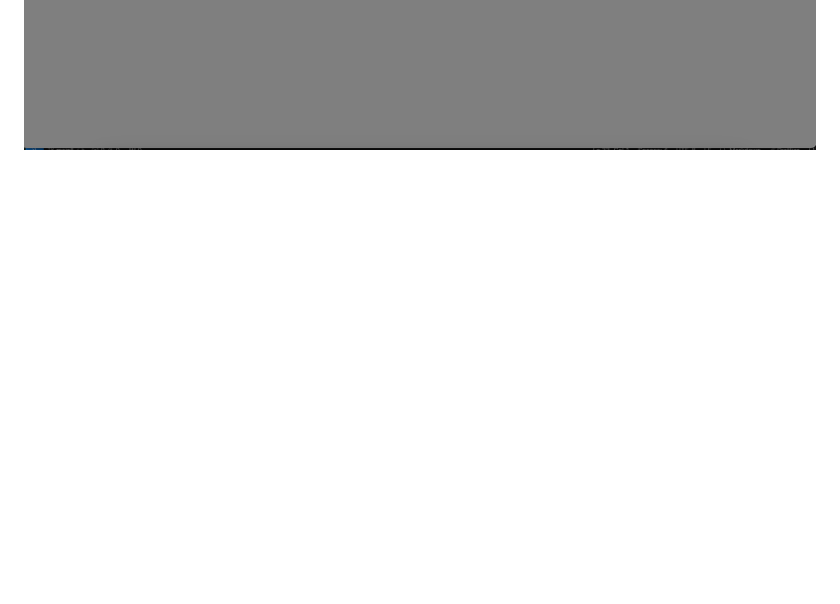
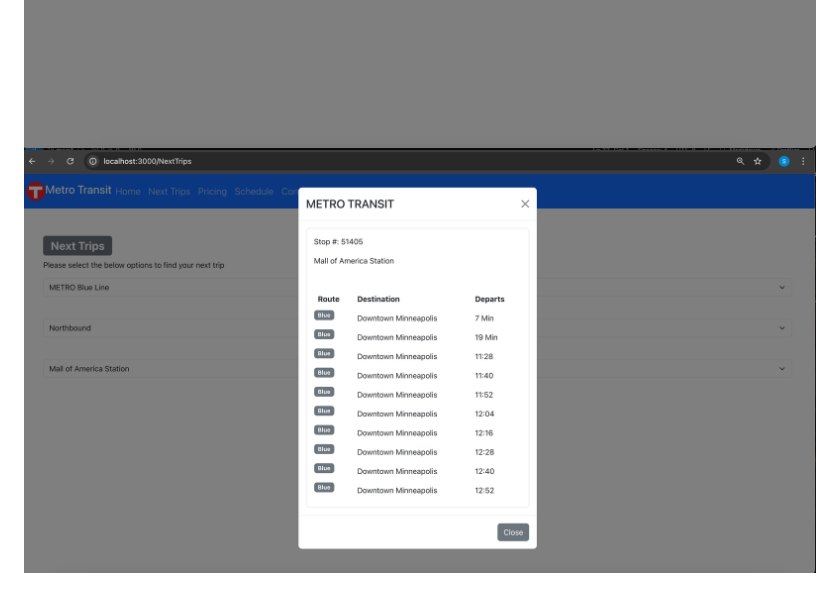
Before and after one commit to sandeep4git/metro-transit, a Markdown page: README.md, the part around the change. Drawn GitHub-style; pictures changed too: image-2.png (added); blank space fills up the shorter version.

Commit message:
refactor: adding screnshots to readme file

```diff
--- a/README.md
+++ b/README.md
@@ -31,3 +31,4 @@ Below are the screenshots of my app:
 
 ![alt text](image.png)
 ![alt text](image-1.png)
+![alt text](image-2.png)
```
